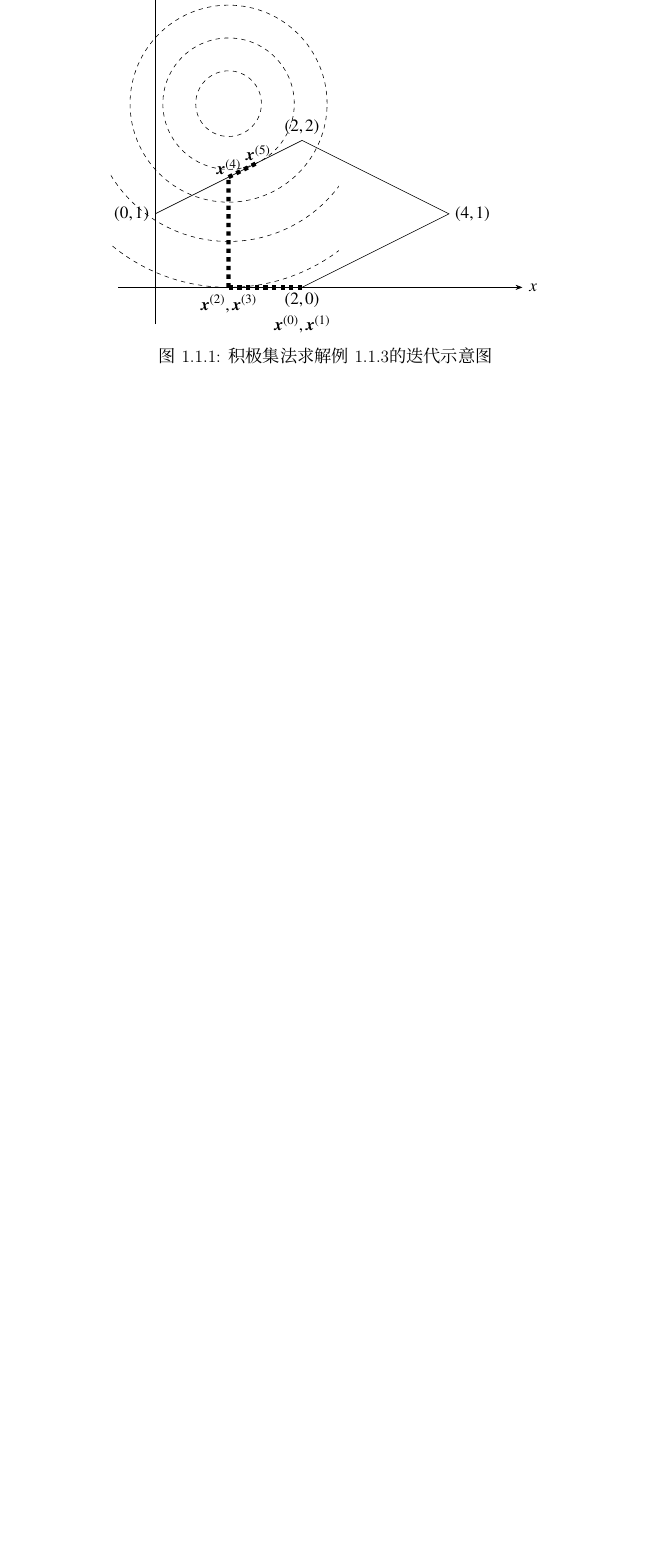
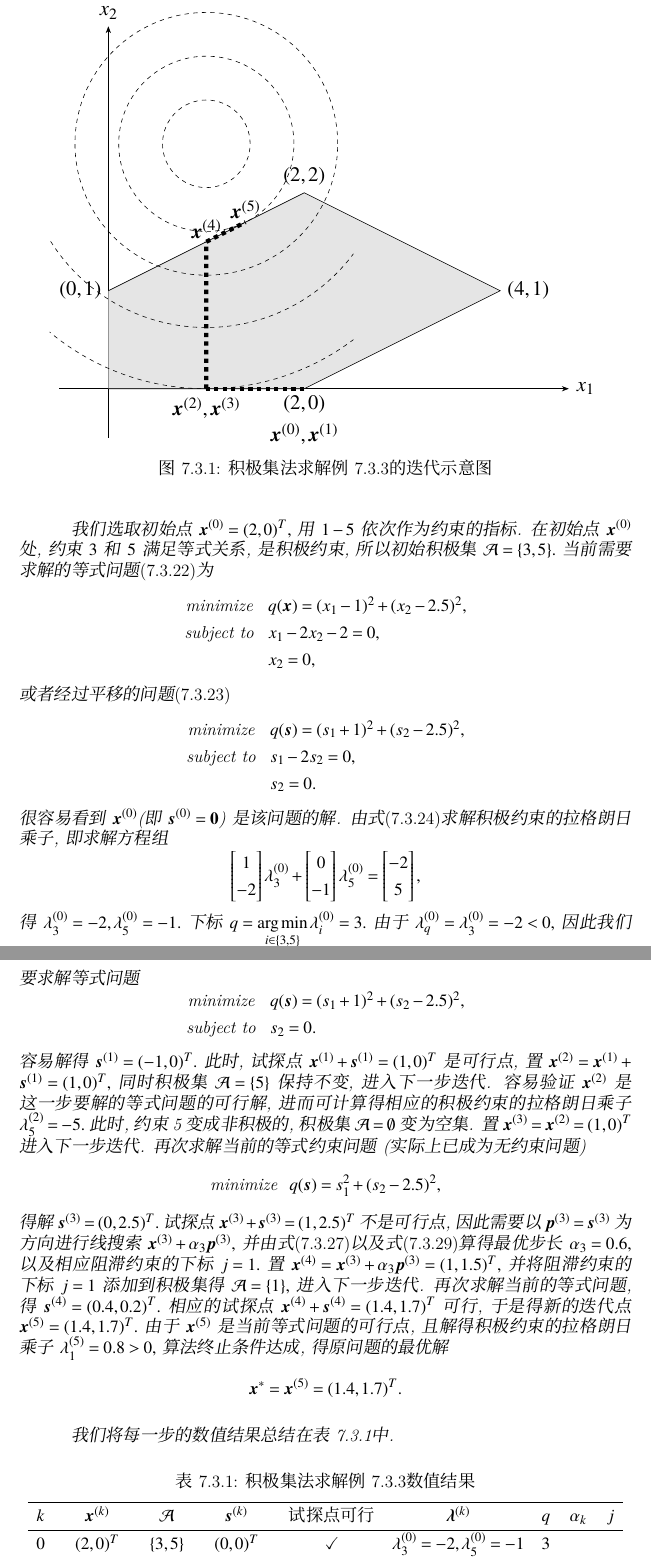
Before and after one commit to wenh06/optim-book, a LaTeX book (chap7.tex, which reads tikz-figures/active-set-eg.tex): part of page 9 of 10 before the commit and two parts of pages 9 and 10 of 11 after it, the two joined at a grey line, cut at the place of the change, the shorter picture padded with empty space. Compiled offline with XeLaTeX.

Commit message:
update subsection 2

```diff
--- a/chap7.tex
+++ b/chap7.tex
@@ -13,13 +13,15 @@
 \usepackage{graphicx}
 \usepackage{amsmath,amsfonts,amssymb,mathrsfs}
 \usepackage{txfonts}
+\usepackage{float}
 \usepackage{mathalfa}
 \usepackage{enumitem}
 \usepackage{bm}
 \usepackage{relsize}
-\usepackage[figurename=图]{caption}
+\usepackage[figurename=图,tablename=表]{caption}
 \usepackage{chngcntr}
 \counterwithin{figure}{section}
+\counterwithin{table}{section}
 
 \usepackage{arydshln}
 \setlength{\dashlinegap}{2pt}
@@ -71,11 +73,17 @@
 \newcommand{\R}{\mathcal{R}}
 
 \numberwithin{equation}{section}
+
+\renewcommand\arraystretch{1.3}
 %%%%%%%%%%%%%%%%%%%%%%%%%%%%%%%%%%%%%%%%%%%%%%%%%%%%%%%%%%
 
 
 \author{}
 \title{特殊优化模型方法}
+
+\setcounter{chapter}{7}
+
+\setcounter{section}{2}
 
 \begin{document}
 \maketitle
@@ -424,7 +432,7 @@ $k \gets 0.$\;
 \text{minimize} & q(\V{x}) = (x_1 - 1)^2 + (x_2 - 2.5)^2, \\
 \text{subject to} & -x_1 + 2x_2 - 2 \leqslant 0, \\
 & x_1 + 2x_2 - 6 \leqslant 0, \\
-& x_1 - 2x_2 -2 \leqslant 0, \\
+& x_1 - 2x_2 - 2 \leqslant 0, \\
 & -x_1 \leqslant 0, \\
 & -x_2 \leqslant 0,
 \end{array}
@@ -433,33 +441 @@ $k \gets 0.$\;
 
-\begin{figure}
-\centering
-\begin{tikzpicture}[scale=1.8, circle defined by/.style args={center #1 and point #2}{insert path={let \p1=($(#2)-(#1)$),\n1={veclen(\x1,\y1)} in (#1) circle[radius=\n1]}}]
-\coordinate (C) at (1, 2.5);
-\draw[-{Stealth}] (-0.5, 0)--(5, 0) node [right] {$x$};
-\draw[-{Stealth}] (0, -0.5)--(0, 4.2) node [above] {$y$};
-\draw (0, 1) node (p1) [left] {$(0, 1)$} -- (2, 2) node (p2) [above] {$(2, 2)$} -- (4, 1) node (p3) [right] {$(4, 1)$} -- (2, 0) node (p4) [below] {$(2, 0)$};
-\node[below = -0.1 of p4] (x01) {$\V{x}^{(0)}, \V{x}^{(1)}$};
-\draw[dashed, line width=3] (2, 0) -- (1, 0) node (x23) [below] {$\V{x}^{(2)}, \V{x}^{(3)}$};
-\path[name path = line1] (0, 1) -- (2, 2);
-\path[name path = vertical1] (1, 0) -- (1, 4);
-\draw[dashed, line width=3, name intersections = {of = line1 and vertical1, by = {x4}}]  (1, 0) -- (x4);
-\node[above = -0.1 of x4] {$\V{x}^{(4)}$};
-\coordinate (c1) at (0, 1);
-\coordinate (c2) at (2, 2);
-\coordinate (x5) at ($(c1)!(C)!(c2)$);
-\draw[dashed, line width=3] (x4) -- (x5);
-\node[above = -0.1 of x5] {$\V{x}^{(5)}$};
-\draw[dashed, circle defined by=center C and point x5];
-\coordinate (midx5) at ($(C)!0.5!(x5)$);
-\draw[dashed, circle defined by=center C and point midx5];
-\coordinate (p6) at ($(C)!1.5!(x5)$);
-\draw[dashed, circle defined by=center C and point p6];
-\begin{scope}
-\clip (-.6, -.3) rectangle (2.5, 1.9);
-\coordinate (p7) at (1, 0);
-\draw[dashed, circle defined by=center C and point p7];
-\coordinate (p8) at ($(C)!0.75!(p7)$);
-\draw[dashed, circle defined by=center C and point p8];
-\end{scope}
-\end{tikzpicture}
-\caption{积极集法求解例\ref{eg:qp-active-set-algo}的迭代示意图}
@@ -468 +443,41 @@ $k \gets 0.$\;
 
+我们选取初始点$\V{x}^{(0)} = (2, 0)^T,$ 用$1-5$依次作为约束的指标. 在初始点$\V{x}^{(0)}$处, 约束$3$和$5$满足等式关系, 是积极约束, 所以初始积极集$\mathcal{A} = \{ 3, 5 \}.$ 当前需要求解的等式问题\eqref{eq:qp-active-set-1}为
+\begin{equation*}
+\begin{array}{cl}
+\text{minimize} & q(\V{x}) = (x_1 - 1)^2 + (x_2 - 2.5)^2, \\
+\text{subject to} & x_1 - 2x_2 - 2 = 0, \\
+& x_2 = 0,
+\end{array}
+\end{equation*}
+或者经过平移的问题\eqref{eq:qp-active-set-2}
+\begin{equation*}
+\begin{array}{cl}
+\text{minimize} & q(\V{s}) = (s_1 + 1)^2 + (s_2 - 2.5)^2, \\
+\text{subject to} & s_1 - 2s_2 = 0, \\
+& s_2 = 0.
+\end{array}
+\end{equation*}
+很容易看到$\V{x}^{(0)}$(即$\V{s}^{(0)} = \V{0}$)是该问题的解. 由式\eqref{eq:qp-active-set-lambda}求解积极约束的拉格朗日乘子, 即求解方程组
+\begin{equation*}
+\begin{bmatrix} 1 \\ -2 \end{bmatrix} \lambda_3^{(0)} + \begin{bmatrix} 0 \\ -1 \end{bmatrix} \lambda_5^{(0)} = \begin{bmatrix} -2 \\ 5 \end{bmatrix},
+\end{equation*}
+得$\lambda_3^{(0)} = -2, \lambda_5^{(0)} = -1.$ 下标$q = \argmin\limits_{i \in \{ 3, 5 \}} \lambda_i^{(0)} = 3.$ 由于$\lambda_q^{(0)} = \lambda_3^{(0)} = -2 < 0,$ 因此我们置$\V{x}^{(1)} = \V{x}^{(0)},$ 同时将下标$q = 3$从积极集中删去, 进入下一步迭代. 接下来我们需要求解等式问题
+\begin{equation*}
+\begin{array}{cl}
+\text{minimize} & q(\V{s}) = (s_1 + 1)^2 + (s_2 - 2.5)^2, \\
+\text{subject to} & s_2 = 0.
+\end{array}
+\end{equation*}
+容易解得$\V{s}^{(1)} = (-1, 0)^T.$ 此时, 试探点$\V{x}^{(1)} + \V{s}^{(1)} = (1, 0)^T$是可行点, 置$\V{x}^{(2)} = \V{x}^{(1)} + \V{s}^{(1)} = (1, 0)^T,$ 同时积极集$\mathcal{A} = \{ 5 \}$保持不变, 进入下一步迭代. 容易验证$\V{x}^{(2)}$是这一步要解的等式问题的可行解, 进而可计算得相应的积极约束的拉格朗日乘子$\lambda_5^{(2)} = -5.$ 此时, 约束5变成非积极的, 积极集$\mathcal{A} = \emptyset$变为空集. 置$\V{x}^{(3)} = \V{x}^{(2)} = (1, 0)^T$进入下一步迭代. 再次求解当前的等式约束问题(实际上已成为无约束问题)
+\begin{equation*}
+\text{minimize} ~~ q(\V{s}) = s_1^2 + (s_2 - 2.5)^2,
+\end{equation*}
+得解$\V{s}^{(3)} = (0, 2.5)^T.$ 试探点$\V{x}^{(3)} + \V{s}^{(3)} = (1, 2.5)^T$不是可行点, 因此需要以$\V{p}^{(3)} = \V{s}^{(3)}$为方向进行线搜索$\V{x}^{(3)} + \alpha_3 \V{p}^{(3)},$ 并由式\eqref{eq:qp-active-set-step-len-2}以及式\eqref{eq:qp-active-set-step-len-uniform}算得最优步长$\alpha_3 = 0.6,$ 以及相应阻滞约束的下标$j = 1.$ 置$\V{x}^{(4)} = \V{x}^{(3)} + \alpha_3 \V{p}^{(3)} = (1, 1.5)^T,$ 并将阻滞约束的下标$j = 1$添加到积极集得$\mathcal{A} = \{ 1 \},$ 进入下一步迭代. 再次求解当前的等式问题, 得$\V{s}^{(4)} = (0.4, 0.2)^T.$ 相应的试探点$\V{x}^{(4)} + \V{s}^{(4)} = (1.4, 1.7)^T$可行, 于是得新的迭代点$\V{x}^{(5)} = (1.4, 1.7)^T.$ 由于$\V{x}^{(5)}$是当前等式问题的可行点, 且解得积极约束的拉格朗日乘子$\lambda_1^{(5)} = 0.8 > 0,$ 算法终止条件达成, 得原问题的最优解
+\begin{equation*}
+\V{x}^* = \V{x}^{(5)} = (1.4, 1.7)^T.
+\end{equation*}
+
+我们将每一步的数值结果总结在表\ref{tab:active-set-eg}中.
+
+\begin{table}[H]
+    \caption{积极集法求解例\ref{eg:qp-active-set-algo}数值结果}
@@ -468,0 +487,5 @@ $k \gets 0.$\;
+    \hline
+    $k$ & $\V{x}^{(k)}$ & $\mathcal{A}$ & $\V{s}^{(k)}$ & 试探点可行 & $\V{\lambda}^{(k)}$ & $q$ & $\alpha_k$ & $j$ \\
+    \hline
+    $0$ & $(2, 0)^T$ & $\{ 3, 5 \}$ & $(0, 0)^T$ & $\checkmark$ & $\lambda_3^{(0)} = -2, \lambda_5^{(0)} = -1$ & $3$ \\
+    $1$ & $(2, 0)^T$ & $\{ 5 \}$ & $(-1, 0)^T$ & $\checkmark$ & & & $1$ \\
--- /dev/null
+++ b/tikz-figures/active-set-eg.tex
@@ -0,0 +1,36 @@
+\begin{figure}[H]
+\centering
+\larger
+\begin{tikzpicture}[scale=2.4, circle defined by/.style args={center #1 and point #2}{insert path={let \p1=($(#2)-(#1)$),\n1={veclen(\x1,\y1)} in (#1) circle[radius=\n1]}}]
+% \draw[gray!30, thin, dashed] (-0.5, -0.5) grid (4.6, 3.9);
+\coordinate (C) at (1, 2.5);
+\draw[-{Stealth}] (-0.5, 0)--(4.7, 0) node [right] {$x_1$};
+\draw[-{Stealth}] (0, -0.5)--(0, 3.7) node [above] {$x_2$};
+\draw[fill=gray!20] (0, 1) node (p1) [left] {$(0, 1)$} -- (2, 2) node (p2) [above] {$(2, 2)$} -- (4, 1) node (p3) [right] {$(4, 1)$} -- (2, 0) node (p4) [below] {$(2, 0)$} -- (0, 0);
+\node[below = -0.1 of p4] (x01) {$\V{x}^{(0)}, \V{x}^{(1)}$};
+\draw[dashed, line width=3] (2, 0) -- (1, 0) node (x23) [below] {$\V{x}^{(2)}, \V{x}^{(3)}$};
+\path[name path = line1] (0, 1) -- (2, 2);
+\path[name path = vertical1] (1, 0) -- (1, 4);
+\draw[dashed, line width=3, name intersections = {of = line1 and vertical1, by = {x4}}]  (1, 0) -- (x4);
+\node[above = -0.1 of x4] {$\V{x}^{(4)}$};
+\coordinate (c1) at (0, 1);
+\coordinate (c2) at (2, 2);
+\coordinate (x5) at ($(c1)!(C)!(c2)$);
+\draw[dashed, line width=3] (x4) -- (x5);
+\node[above = -0.1 of x5] {$\V{x}^{(5)}$};
+\draw[dashed, circle defined by=center C and point x5];
+\coordinate (midx5) at ($(C)!0.5!(x5)$);
+\draw[dashed, circle defined by=center C and point midx5];
+\coordinate (p6) at ($(C)!1.5!(x5)$);
+\draw[dashed, circle defined by=center C and point p6];
+\begin{scope}
+\clip (-.6, -.3) rectangle (2.5, 1.9);
+\coordinate (p7) at (1, 0);
+\draw[dashed, circle defined by=center C and point p7];
+\coordinate (p8) at ($(C)!0.75!(p7)$);
+\draw[dashed, circle defined by=center C and point p8];
+\end{scope}
+\end{tikzpicture}
+\caption{积极集法求解例\ref{eg:qp-active-set-algo}的迭代示意图}
+\label{fig:active-set-eg}
+\end{figure}
```
Also changed, not shown: chap7.tex (31 more changed lines).
